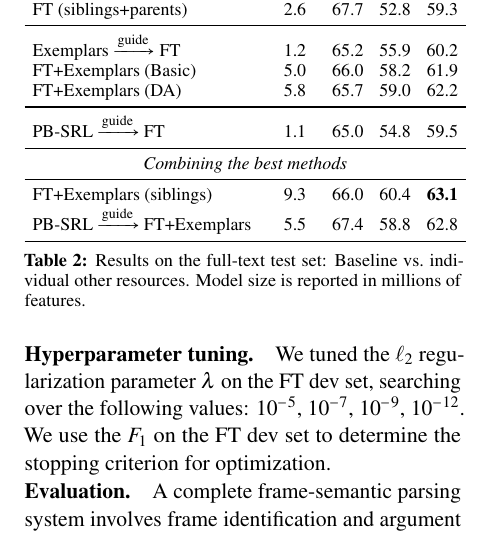
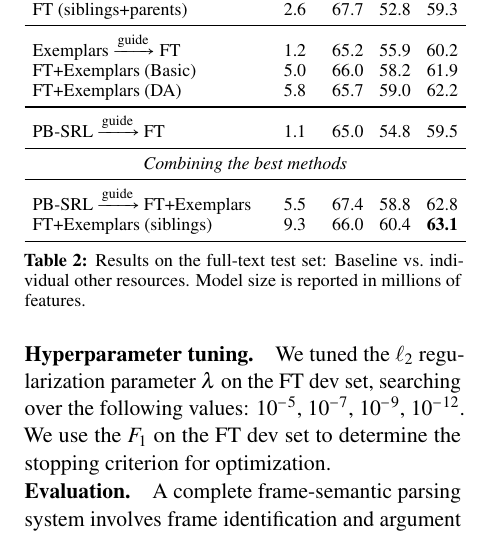
Before and after one commit to meghana-kshirsagar/acl2015, a LaTeX paper (argid_short.tex, which reads results_short.tex): part of one column of page 4 of 6, cut so that both start at the same text. Compiled offline with pdfLaTeX.

Commit message:
comments and changes

```diff
--- a/results_short.tex
+++ b/results_short.tex
@@ -40,9 +40,8 @@ PB-SRL $\xrightarrow{\text{guide}}$ FT & 1.1 & 65.0 & 54.8 & 59.5 \\
 \midrule
 \multicolumn{5}{c}{\em{Combining the best methods}}\\
 \midrule
+PB-SRL $\xrightarrow{\text{guide}}$ FT+Exemplars & 5.5 & 67.4 & 58.8 & 62.8 \\
 FT+Exemplars (siblings) & 9.3 & 66.0 & 60.4 & \textbf{63.1} \\
-% && 76.14 & 67.71 & \textbf{71.70} \\
-PB-SRL $\xrightarrow{\text{guide}}$ FT+Exemplars & 5.5 & 67.4 & 58.8 & 62.8 \\
 \bottomrule
 \end{tabular}
 \caption{Results on the full-text test set:
```
